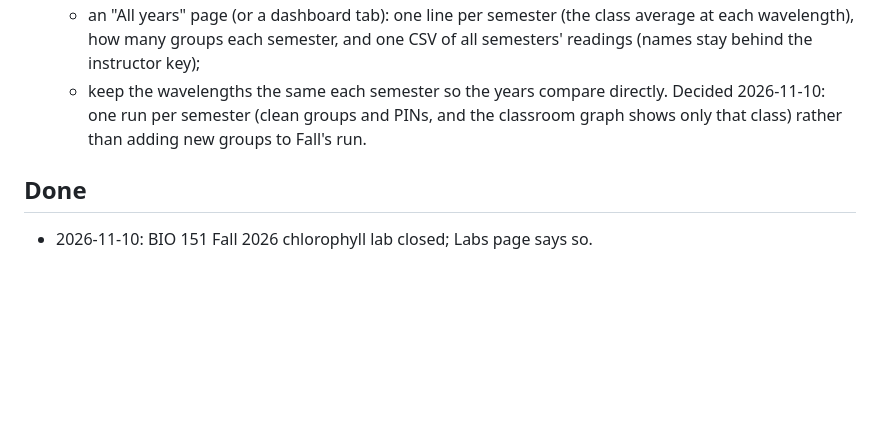
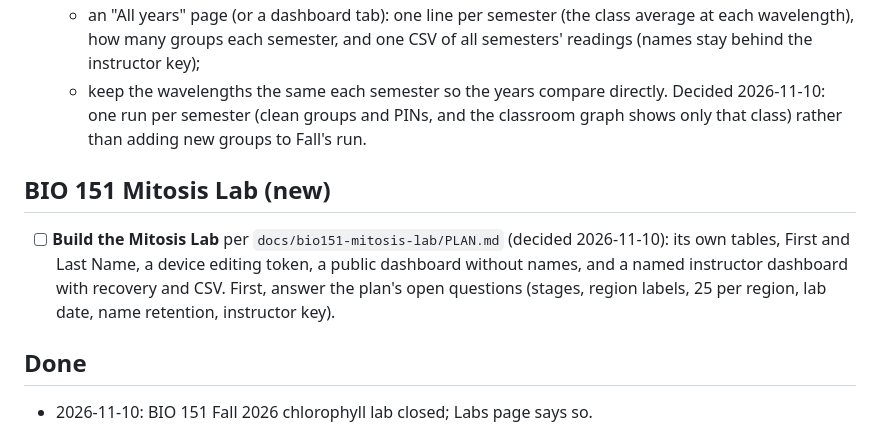
Before and after one commit to Justin83/biology-at-scc, a Markdown page: TODO.md, the part around the change. Drawn GitHub-style; blank space fills up the shorter version.

```diff
--- a/TODO.md
+++ b/TODO.md
@@ -52,6 +52,14 @@ closed on 2026-11-10: 25 readings, 3 groups with PINs and names, kept as the Fal
   Decided 2026-11-10: one run per semester (clean groups and PINs, and the classroom
   graph shows only that class) rather than adding new groups to Fall's run.
 
+## BIO 151 Mitosis Lab (new)
+
+- [ ] **Build the Mitosis Lab** per `docs/bio151-mitosis-lab/PLAN.md` (decided 2026-11-10):
+  its own tables, First and Last Name, a device editing token, a public dashboard
+  without names, and a named instructor dashboard with recovery and CSV. First, answer
+  the plan's open questions (stages, region labels, 25 per region, lab date, name
+  retention, instructor key).
+
 ## Done
 
 - 2026-11-10: BIO 151 Fall 2026 chlorophyll lab closed; Labs page says so.
```
Also changed, not shown: docs/bio151-mitosis-lab/PLAN.md (added, +285 -0 lines).
